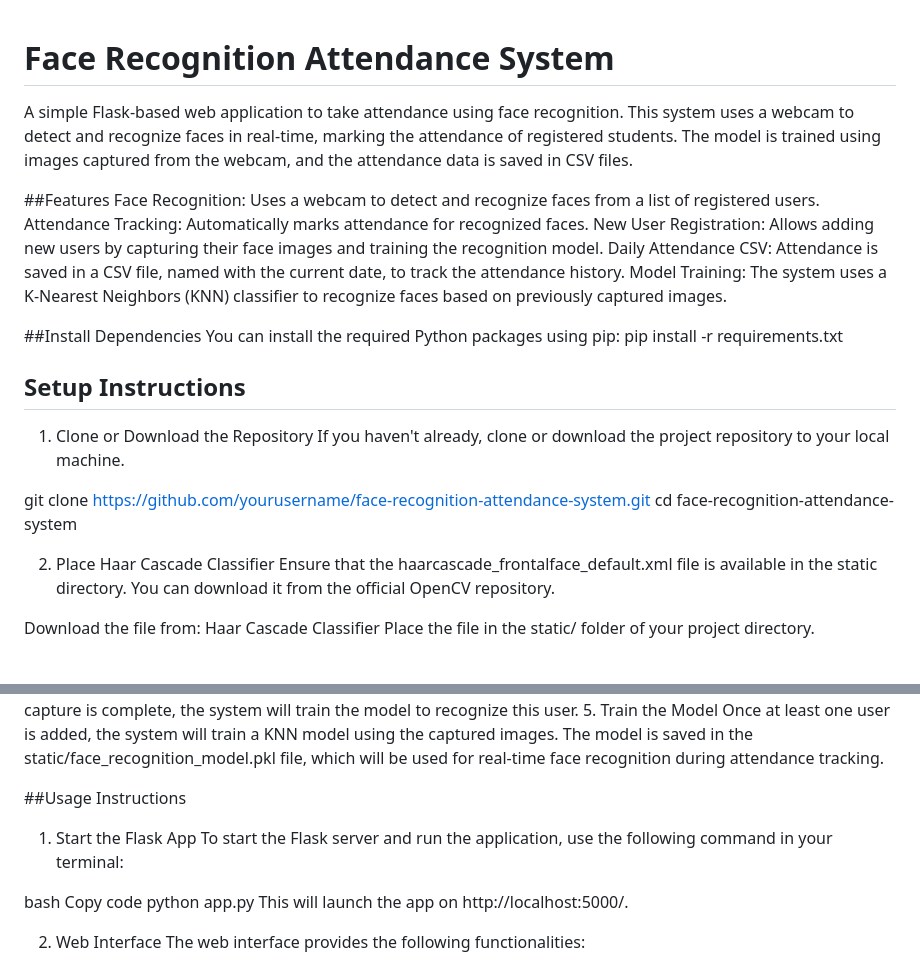
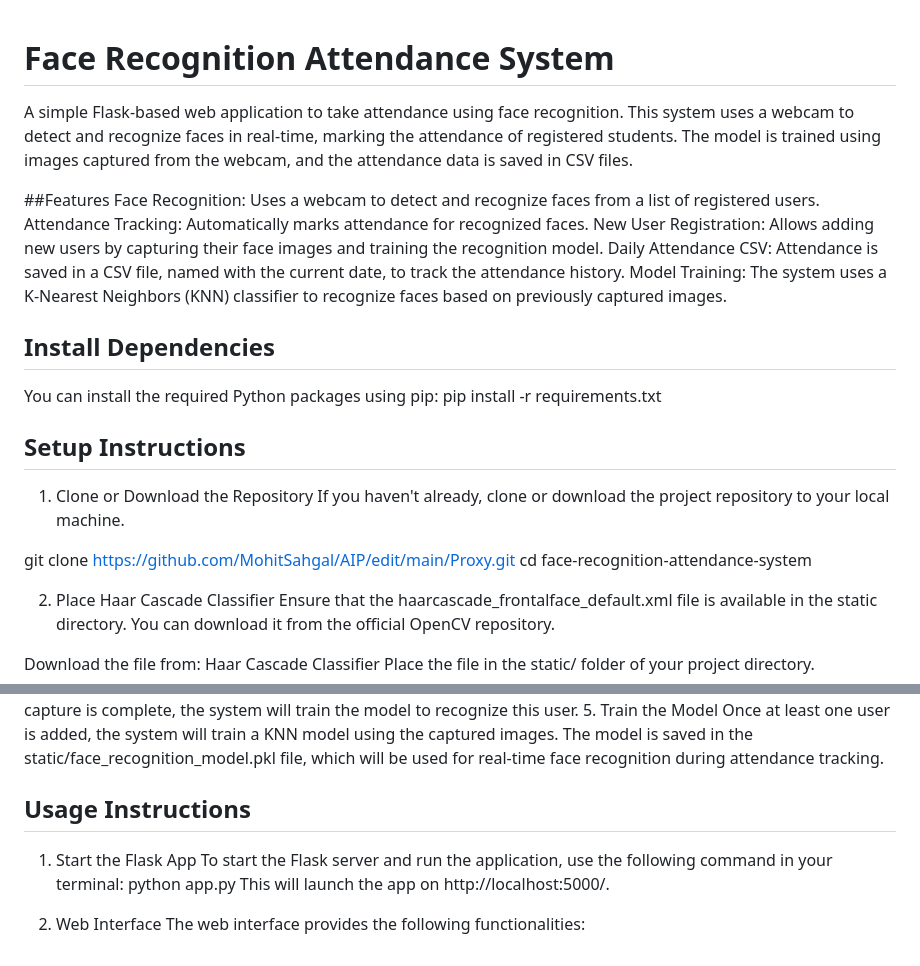
Before and after one commit to MohitSahgal/AIP, a Markdown page: Proxy/README.md, 2 parts joined by grey strips. Rendered like a GitHub page.

```diff
--- a/Proxy/README.md
+++ b/Proxy/README.md
@@ -1,4 +1,5 @@
 # Face Recognition Attendance System
+
 A simple Flask-based web application to take attendance using face recognition. This system uses a webcam to detect and recognize faces in real-time, marking the attendance of registered students. The model is trained using images captured from the webcam, and the attendance data is saved in CSV files.
 
 ##Features
@@ -8,7 +9,8 @@ New User Registration: Allows adding new users by capturing their face images an
 Daily Attendance CSV: Attendance is saved in a CSV file, named with the current date, to track the attendance history.
 Model Training: The system uses a K-Nearest Neighbors (KNN) classifier to recognize faces based on previously captured images.
 
-##Install Dependencies
+## Install Dependencies
+
 You can install the required Python packages using pip:
 pip install -r requirements.txt
 
@@ -17,7 +19,7 @@ pip install -r requirements.txt
 1. Clone or Download the Repository
 If you haven't already, clone or download the project repository to your local machine.
 
-git clone https://github.com/yourusername/face-recognition-attendance-system.git
+git clone https://github.com/MohitSahgal/AIP/edit/main/Proxy.git
 cd face-recognition-attendance-system
 
 2. Place Haar Cascade Classifier
@@ -52,12 +54,10 @@ After image capture is complete, the system will train the model to recognize th
 5. Train the Model
 Once at least one user is added, the system will train a KNN model using the captured images. The model is saved in the static/face_recognition_model.pkl file, which will be used for real-time face recognition during attendance tracking.
 
-##Usage Instructions
+## Usage Instructions
+
 1. Start the Flask App
 To start the Flask server and run the application, use the following command in your terminal:
-
-bash
-Copy code
 python app.py
 This will launch the app on http://localhost:5000/.
 
```
